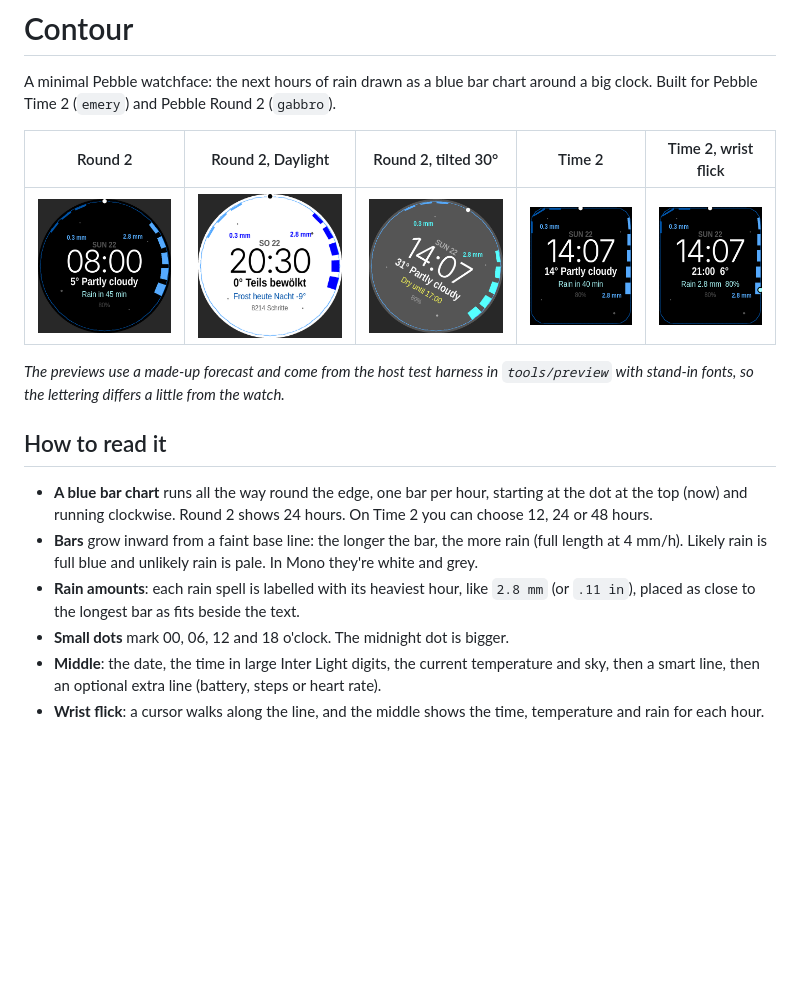
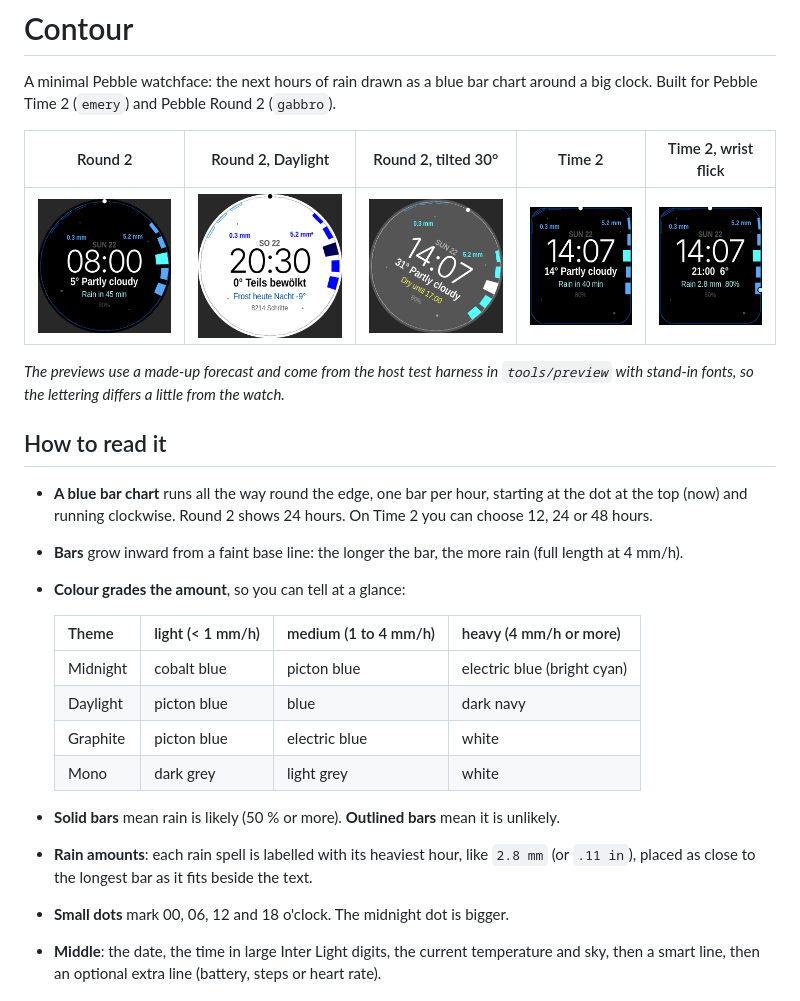
Before and after one commit to maurinkne-coder/minimal-weather-face, a Markdown page: README.md, the part around the change. Drawn GitHub-style; pictures changed too: docs/round-daylight.png, docs/round-midnight.png, docs/round-tilted.png; blank space fills up the shorter version.

Commit message:
Colour-grade rain bars by amount; outline unlikely rain
Co-Authored-By: Claude Opus 5.5 <noreply@anthropic.com>
Claude-Session: https://claude.ai/code/session_015HmYPjfyQ65s3v6ZviQxa9

```diff
--- a/README.md
+++ b/README.md
@@ -17,10 +17,20 @@ fonts, so the lettering differs a little from the watch._
   starting at the dot at the top (now) and running clockwise. Round 2 shows
   24 hours. On Time 2 you can choose 12, 24 or 48 hours.
 - **Bars** grow inward from a faint base line: the longer the bar, the more
-  rain (full length at 4 mm/h). Likely rain is full blue and unlikely rain is
-  pale. In Mono they're white and grey.
+  rain (full length at 4 mm/h).
+- **Colour grades the amount**, so you can tell at a glance:
+
+  | Theme | light (< 1 mm/h) | medium (1 to 4 mm/h) | heavy (4 mm/h or more) |
+  |---|---|---|---|
+  | Midnight | cobalt blue | picton blue | electric blue (bright cyan) |
+  | Daylight | picton blue | blue | dark navy |
+  | Graphite | picton blue | electric blue | white |
+  | Mono | dark grey | light grey | white |
+
+- **Solid bars** mean rain is likely (50 % or more). **Outlined bars** mean it
+  is unlikely.
 - **Rain amounts**: each rain spell is labelled with its heaviest hour, like
-  `2.8 mm` (or `.11 in`), placed as close to the longest bar as fits beside
+  `2.8 mm` (or `.11 in`), placed as close to the longest bar as it fits beside
   the text.
 - **Small dots** mark 00, 06, 12 and 18 o'clock. The midnight dot is bigger.
 - **Middle**: the date, the time in large Inter Light digits, the current temperature and sky, then a
```
Also changed, not shown: 4 other files.
